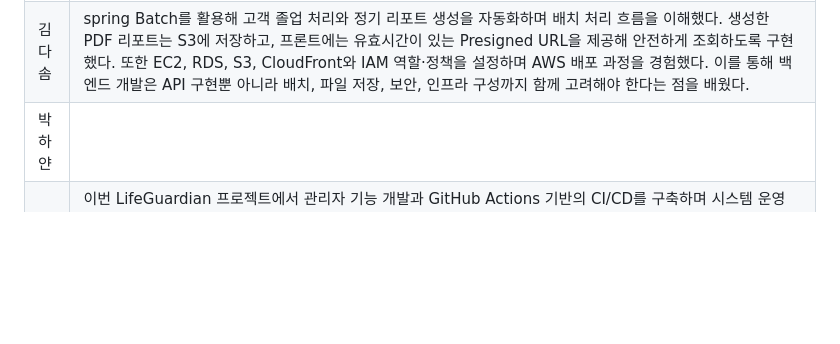
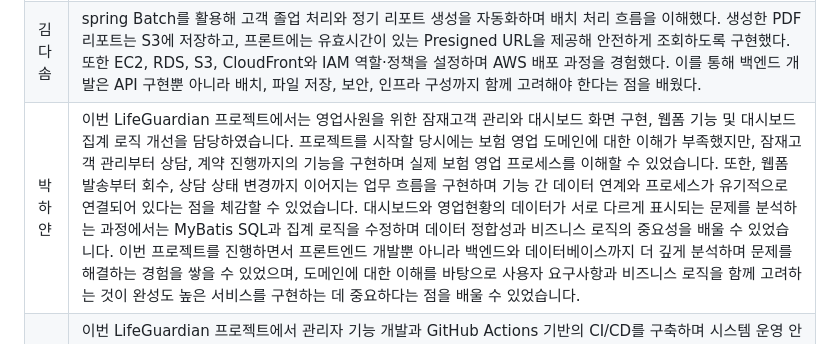
Before and after one commit to beyond-sw-camp/be25-fin-CareMate-LifeGuardian, a Markdown page: README.md, the part around the change. Drawn GitHub-style; blank space fills up the shorter version.

```diff
--- a/README.md
+++ b/README.md
@@ -317,7 +317,7 @@ LifeGuardianCICD/
 |-----------|-----------------|
 |      윤준상      | 보험 영업 지원 플랫폼을 개발하며 보험 도메인과 추천 시스템 설계 과정을 깊이 이해할 수 있었습니다. 룰 엔진 기반 보험 추천 로직을 구현하며 질병 통계와 고객 문진 정보를 활용한 맞춤형 추천 과정을 경험했습니다. Redis 캐시를 적용하여 반복 조회 성능은 개선했지만, 최초 추천 생성 시에는 점수 계산과 담보 조합으로 인해 응답 대기 시간이 발생하는 한계도 확인했습니다. 이를 개선하기 위해 고객별 추천 결과를 미리 생성하는 Spring Batch 기반의 사전 생성 방식으로 확장하여 초기 응답 속도를 더욱 향상시키고 싶습니다.    |
 |      김다솜      | spring Batch를 활용해 고객 졸업 처리와 정기 리포트 생성을 자동화하며 배치 처리 흐름을 이해했다. 생성한 PDF 리포트는 S3에 저장하고, 프론트에는 유효시간이 있는 Presigned URL을 제공해 안전하게 조회하도록 구현했다. 또한 EC2, RDS, S3, CloudFront와 IAM 역할·정책을 설정하며 AWS 배포 과정을 경험했다. 이를 통해 백엔드 개발은 API 구현뿐 아니라 배치, 파일 저장, 보안, 인프라 구성까지 함께 고려해야 한다는 점을 배웠다.|
-|      박하얀      |     |
+|      박하얀      |  이번 LifeGuardian 프로젝트에서는 영업사원을 위한 잠재고객 관리와 대시보드 화면 구현, 웹폼 기능 및 대시보드 집계 로직 개선을 담당하였습니다. 프로젝트를 시작할 당시에는 보험 영업 도메인에 대한 이해가 부족했지만, 잠재고객 관리부터 상담, 계약 진행까지의 기능을 구현하며 실제 보험 영업 프로세스를 이해할 수 있었습니다. 또한, 웹폼 발송부터 회수, 상담 상태 변경까지 이어지는 업무 흐름을 구현하며 기능 간 데이터 연계와 프로세스가 유기적으로 연결되어 있다는 점을 체감할 수 있었습니다. 대시보드와 영업현황의 데이터가 서로 다르게 표시되는 문제를 분석하는 과정에서는 MyBatis SQL과 집계 로직을 수정하며 데이터 정합성과 비즈니스 로직의 중요성을 배울 수 있었습니다. 이번 프로젝트를 진행하면서 프론트엔드 개발뿐 아니라 백엔드와 데이터베이스까지 더 깊게 분석하며 문제를 해결하는 경험을 쌓을 수 있었으며, 도메인에 대한 이해를 바탕으로 사용자 요구사항과 비즈니스 로직을 함께 고려하는 것이 완성도 높은 서비스를 구현하는 데 중요하다는 점을 배울 수 있었습니다.    |
 |      박재하      | 이번 LifeGuardian 프로젝트에서 관리자 기능 개발과 GitHub Actions 기반의 CI/CD를 구축하며 시스템 운영 안정성을 향상시킬 수 있었다. 처음 접해보는 보험 영업 도메인이었기에 업계의 프로세스와 복잡한 비즈니스 로직을 파악하는 데는 어려움이 있었다. 이를 조율하는 과정에서 요구사항을 완벽히 이해하기 위해서는 개발팀 간 소통이 중요하다는 것을 알 수 있었다. 지점장 대시보드 및 영업사원 이관 기능 등을 개발하고, AWS SSM과 ECR을 연동하여 안전한 배포 환경을 완성했다. 이번 프로젝트를 통해 복잡한 B2B 도메인을 안정성있게 다루고 무중단 자동화 환경을 구축해내는 경험을 할 수 있었다. |
 
 <br>
```
